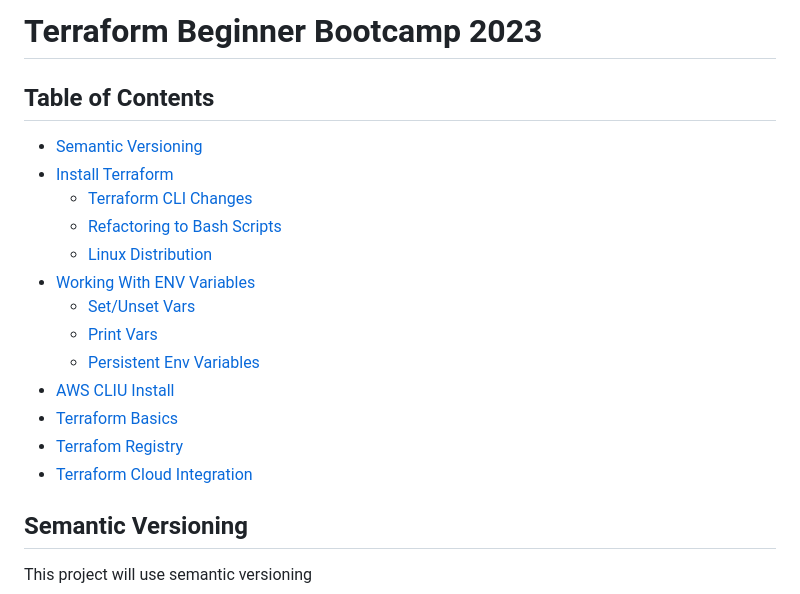
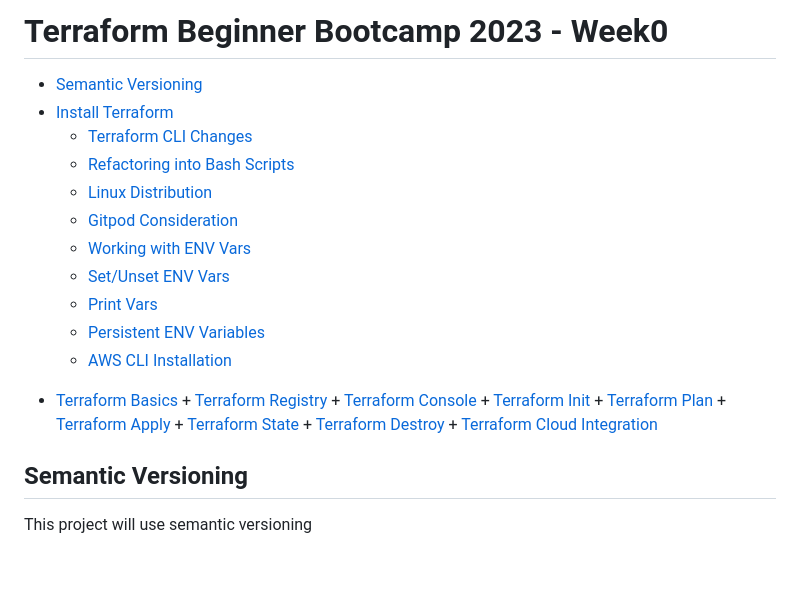
Before and after one commit to jgolbez/terraform-beginner-bootcamp-2023, a Markdown page: README.md, the part around the change. Drawn GitHub-style; blank space fills up the shorter version.

```diff
--- a/README.md
+++ b/README.md
@@ -1,21 +1,25 @@
-# Terraform Beginner Bootcamp 2023
+# Terraform Beginner Bootcamp 2023 - Week0
 
-## Table of Contents
-
-- [Semantic Versioning](#semantic-versioning)
-- [Install Terraform](#install-terraform)
-  - [Terraform CLI Changes](#terraform-cli-changes)
-  - [Refactoring to Bash Scripts](#refactoring-into-bash-scripts)
-  - [Linux Distribution](#linux-distribution)
-- [Working With ENV Variables](#working-with-env-vars)
-  - [Set/Unset Vars](#working-with-env-vars)
-  - [Print Vars](#print-vars)
-  - [Persistent Env Variables](##persistent-env-variables)
-- [AWS CLIU Install](#aws-cli-installation)
+   * [Semantic Versioning](#semantic-versioning)
+   * [Install Terraform](#install-terraform)
+      + [Terraform CLI Changes](#terraform-cli-changes)
+      + [Refactoring into Bash Scripts](#refactoring-into-bash-scripts)
+      + [Linux Distribution](#linux-distribution)
+      + [Gitpod Consideration](#gitpod-consideration)
+      + [Working with ENV Vars](#working-with-env-vars)
+      + [Set/Unset ENV Vars](#setunset-env-vars)
+      + [Print Vars](#print-vars)
+      + [Persistent ENV Variables](#persistent-env-variables)
+      + [AWS CLI Installation](#aws-cli-installation)
 - [Terraform Basics](#terraform-basics)
-- [Terrafom Registry](#terraform-registry)
-- [Terraform Cloud Integration](#terraform-cloud-integration)
-
+      + [Terraform Registry](#terraform-registry)
+      + [Terraform Console](#terraform-console)
+      + [Terraform Init](#terraform-init)
+      + [Terraform Plan](#terraform-plan)
+      + [Terraform Apply](#terraform-apply)
+      + [Terraform State](#terraform-state)
+      + [Terraform Destroy](#terraform-destroy)
+      + [Terraform Cloud Integration](#terraform-cloud-integration)
 
 
 ## Semantic Versioning
```
